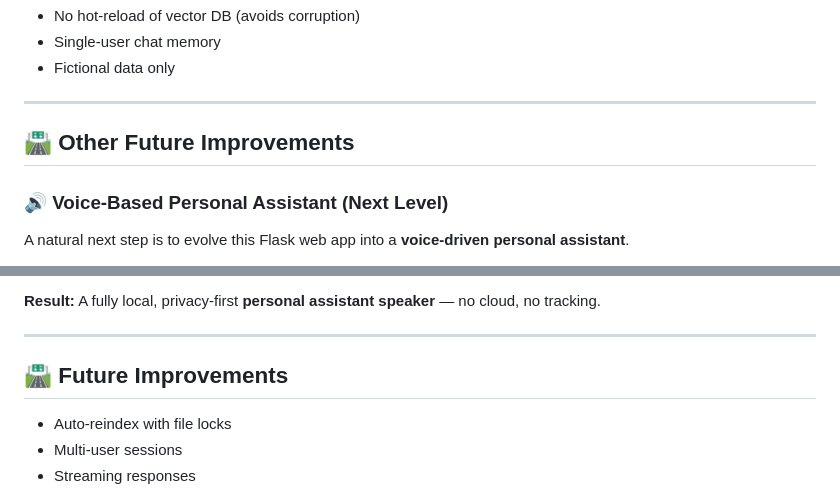
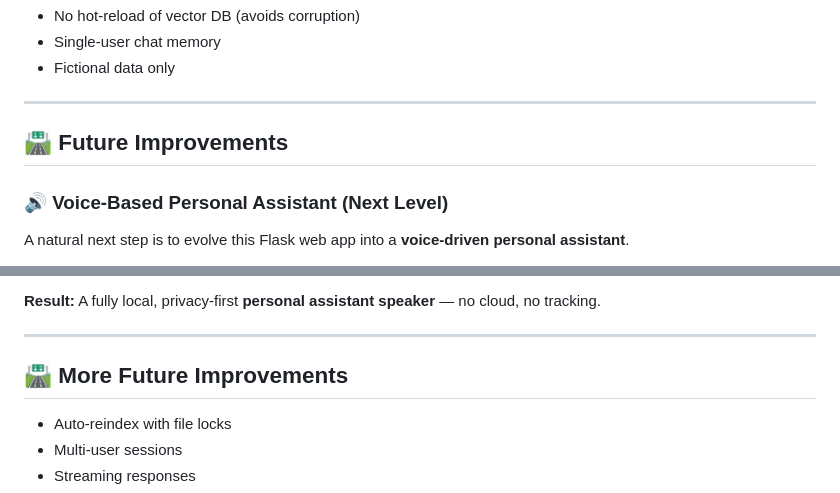
Before and after one commit to Jintophilip-ctl/RAG_Based_Personal_Chatbot, a Markdown page: README.md, 2 parts joined by grey strips. Drawn GitHub-style.

```diff
--- a/README.md
+++ b/README.md
@@ -210,7 +210,7 @@ Remember: Mark's mother Helen is visiting next weekend
 
 ---
 
-## 🛣️ Other Future Improvements
+## 🛣️ Future Improvements
 
 ### 🔊 Voice-Based Personal Assistant (Next Level)
 
@@ -256,7 +256,7 @@ A fully local, privacy-first **personal assistant speaker** — no cloud, no tra
 
 ---
 
-## 🛣️ Future Improvements
+## 🛣️ More Future Improvements
 
 * Auto-reindex with file locks
 * Multi-user sessions
```
